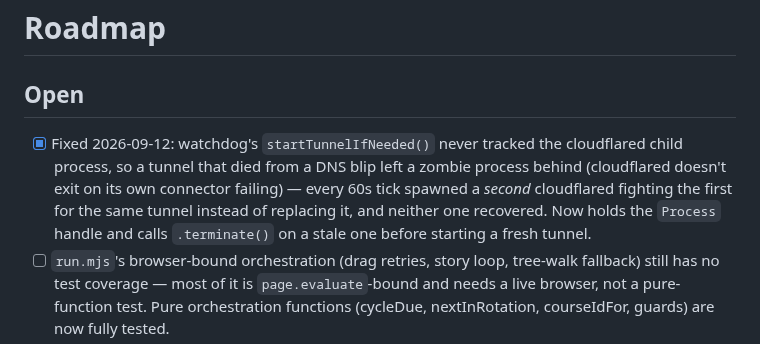
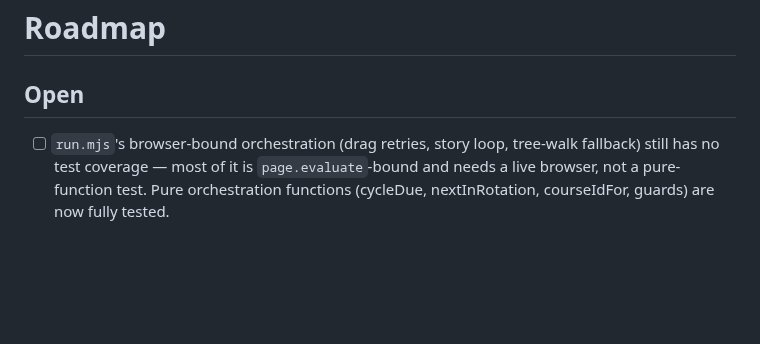
Before and after one commit to nulljosh/duke, a Markdown page: roadmap.md, the part around the change. Drawn GitHub-style; blank space fills up the shorter version.

Commit message:
Roadmap: prune tunnel watchdog zombie-process fix (completed 2026-09-12 commit 20df5c8)

```diff
--- a/roadmap.md
+++ b/roadmap.md
@@ -1,13 +1,6 @@
 # Roadmap
 
 ## Open
-- [x] Fixed 2026-09-12: watchdog's `startTunnelIfNeeded()` never tracked the
-  cloudflared child process, so a tunnel that died from a DNS blip left a
-  zombie process behind (cloudflared doesn't exit on its own connector
-  failing) — every 60s tick spawned a *second* cloudflared fighting the first
-  for the same tunnel instead of replacing it, and neither one recovered.
-  Now holds the `Process` handle and calls `.terminate()` on a stale one
-  before starting a fresh tunnel.
 - [ ] `run.mjs`'s browser-bound orchestration (drag retries, story loop,
   tree-walk fallback) still has no test coverage — most of it is
   `page.evaluate`-bound and needs a live browser, not a pure-function test.
```
